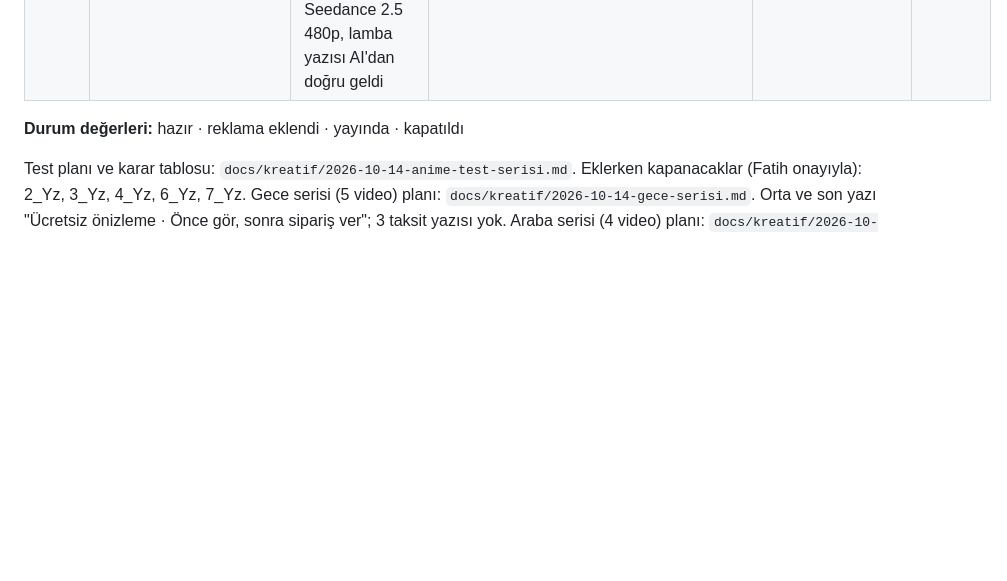
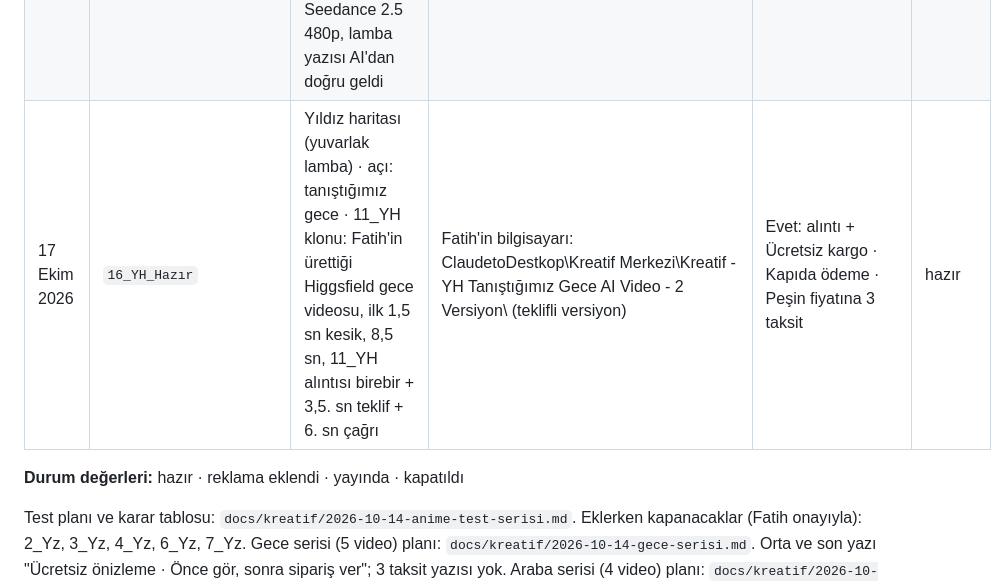
Before and after one commit to sobegobul-byte/yummylight_tr_meta, a Markdown page: docs/ortak/teslim-listesi.md, the part around the change. GitHub-like rendering; blank space fills up the shorter version.

Commit message:
[kreatif] 16_YH_Hazır teslim listesine eklendi
Co-Authored-By: Claude Opus 5.5 <noreply@anthropic.com>
Claude-Session: https://claude.ai/code/session_01Sd6R1JEnzN9VUhCavbwyHo

```diff
--- a/docs/ortak/teslim-listesi.md
+++ b/docs/ortak/teslim-listesi.md
@@ -26,6 +26,7 @@ Kreatif sohbeti hazır olan her video/metni buraya ekler. Reklam sohbeti buradan
 | 16 Ekim 2026 | `YH_ani_v1` | Yıldız haritası (yuvarlak lamba) · açı: tanıştığımız gece (11_YH kardeşi, Seedance 2.5 AI) | /mnt/project-files/kreatif/videolar/YH_ani_v1.mp4 | Evet: docs/kreatif/2026-10-16-yh-ani.md | hazır |
 | 16 Ekim 2026 | `YH_ani_v2` | Yıldız haritası (yuvarlak lamba) · açı: tanıştığımız gece · v1'in düzeltilmişi: Seedance 720p, lamba yazısı izlenerek kazıma efektiyle, gren | /mnt/project-files/kreatif/videolar/YH_ani_v2.mp4 | Evet: docs/kreatif/2026-10-16-yh-ani.md | hazır |
 | 16 Ekim 2026 | `YH_ani_v3` | Yıldız haritası (yuvarlak lamba) · açı: tanıştığımız gece · yeni ürün referansı (yazı akriliğin içinde), Seedance 2.5 480p, lamba yazısı AI'dan doğru geldi | /mnt/project-files/kreatif/videolar/YH_ani_v3.mp4 | Evet: docs/kreatif/2026-10-16-yh-ani.md | hazır |
+| 17 Ekim 2026 | `16_YH_Hazır` | Yıldız haritası (yuvarlak lamba) · açı: tanıştığımız gece · 11_YH klonu: Fatih'in ürettiği Higgsfield gece videosu, ilk 1,5 sn kesik, 8,5 sn, 11_YH alıntısı birebir + 3,5. sn teklif + 6. sn çağrı | Fatih'in bilgisayarı: ClaudetoDestkop\Kreatif Merkezi\Kreatif - YH Tanıştığımız Gece AI Video - 2 Versiyon\ (teklifli versiyon) | Evet: alıntı + Ücretsiz kargo · Kapıda ödeme · Peşin fiyatına 3 taksit | hazır |
 
 **Durum değerleri:** hazır · reklama eklendi · yayında · kapatıldı
 
```
